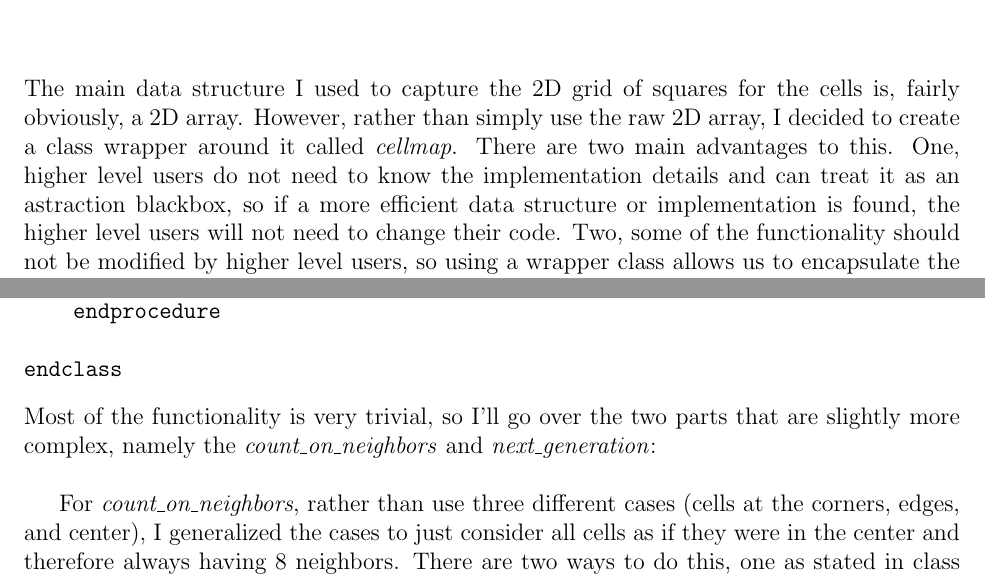
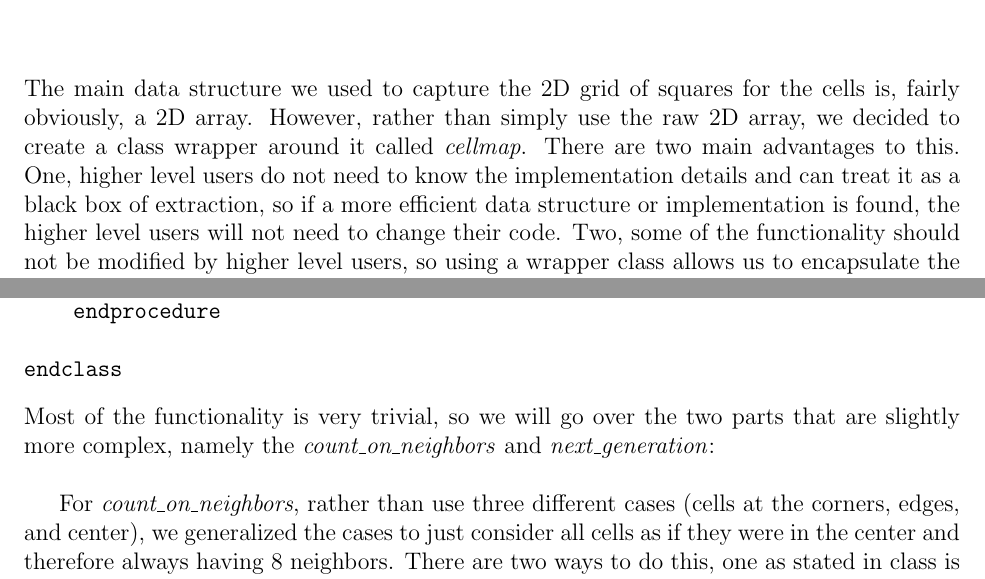
Before and after one commit to kumj2028/CSEN-5303-Foundations-of-Computer-Science, a LaTeX thesis (project1/project1.tex): two parts of pages 4 and 5 of 24, joined at a grey line, cut so that both start at the same text. Compiled offline with pdfLaTeX.

Commit message:
Changes to report

```diff
--- a/project1/project1.tex
+++ b/project1/project1.tex
@@ -114,10 +114,10 @@ and utilizing the Pygame library to display the cells from generation to generat
 a C++ implementation by the legendary game programmer Michael Abrash in his famous \emph{Michael Abrash's Graphics Programming Black Book}.\cite{abrash:1997}
 
 \chapter{Design}
-The main data structure I used to capture the 2D grid of squares for the cells is, fairly obviously, a 2D array.
-However, rather than simply use the raw 2D array, I decided to create a class wrapper around it called \emph{cellmap}.
+The main data structure we used to capture the 2D grid of squares for the cells is, fairly obviously, a 2D array.
+However, rather than simply use the raw 2D array, we decided to create a class wrapper around it called \emph{cellmap}.
 There are two main advantages to this. One, higher level users do not need to know the implementation details and can treat
-it as an astraction blackbox, so if a more efficient data structure or implementation is found,
+it as a black box of extraction, so if a more efficient data structure or implementation is found,
 the higher level users will not need to change their code.
 Two, some of the functionality should not be modified by higher level users, so using a wrapper class allows us to encapsulate the functionality I want private.
 The basic functionality of a $cellmap$ object is detailed below:
@@ -165,9 +165,9 @@ class cellmap
 
 endclass
 \end{verbatim}
-Most of the functionality is very trivial, so I'll go over the two parts that are slightly more complex,
+Most of the functionality is very trivial, so we will go over the two parts that are slightly more complex,
 namely the \emph{count\_on\_neighbors} and \emph{next\_generation}:\\
 
-For \emph{count\_on\_neighbors}, rather than use three different cases (cells at the corners, edges, and center), I generalized
+For \emph{count\_on\_neighbors}, rather than use three different cases (cells at the corners, edges, and center), we generalized
 the cases to just consider all cells as if they were in the center and therefore always having 8 neighbors.
 There are two ways to do this, one as stated in class is the pad the 2D array on the outside with dead cells.
```
Also changed, not shown: project1/project1.pdf, project1/project1_old.pdf (added), project1/project1.tex (12 more changed lines), 2 other files.
